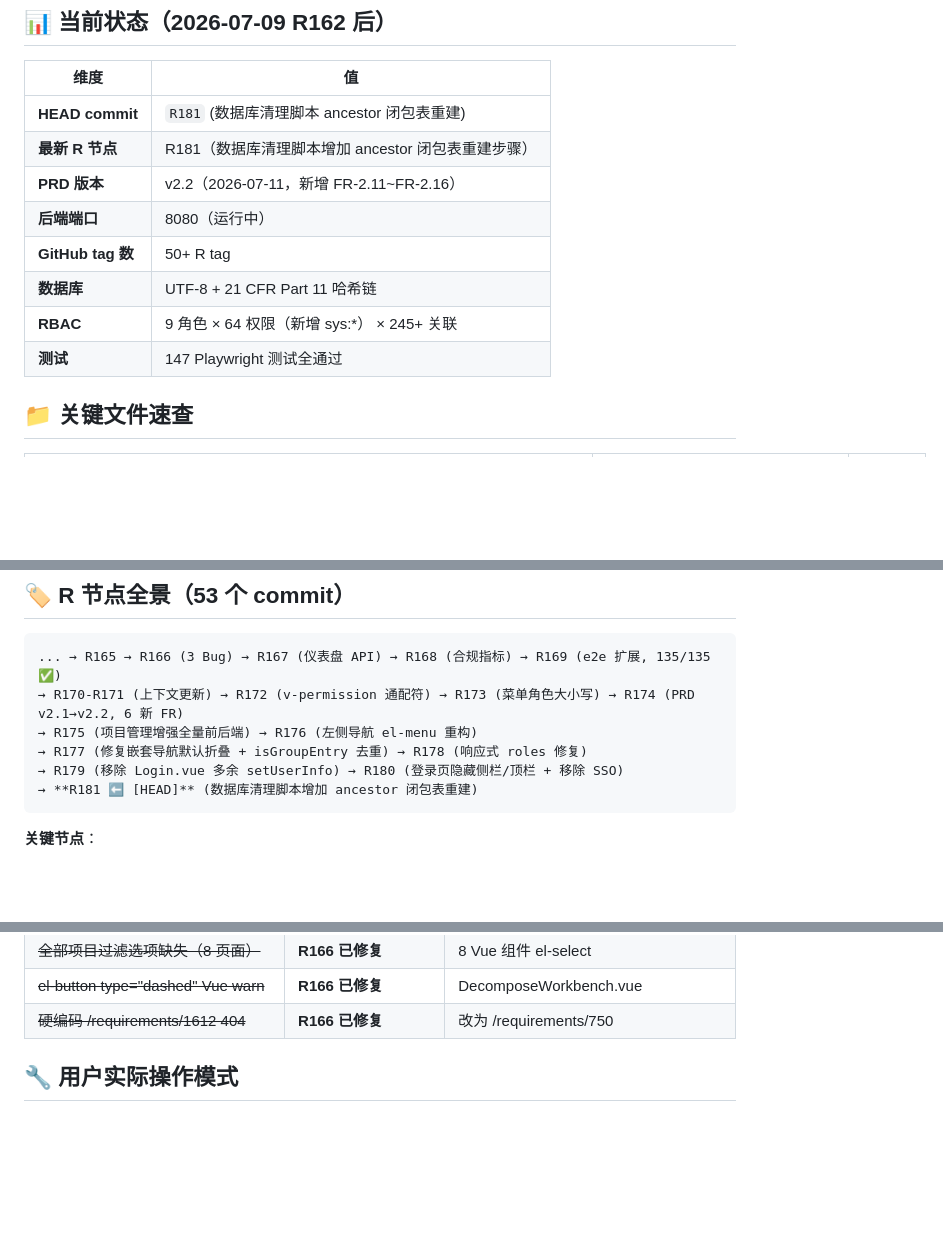
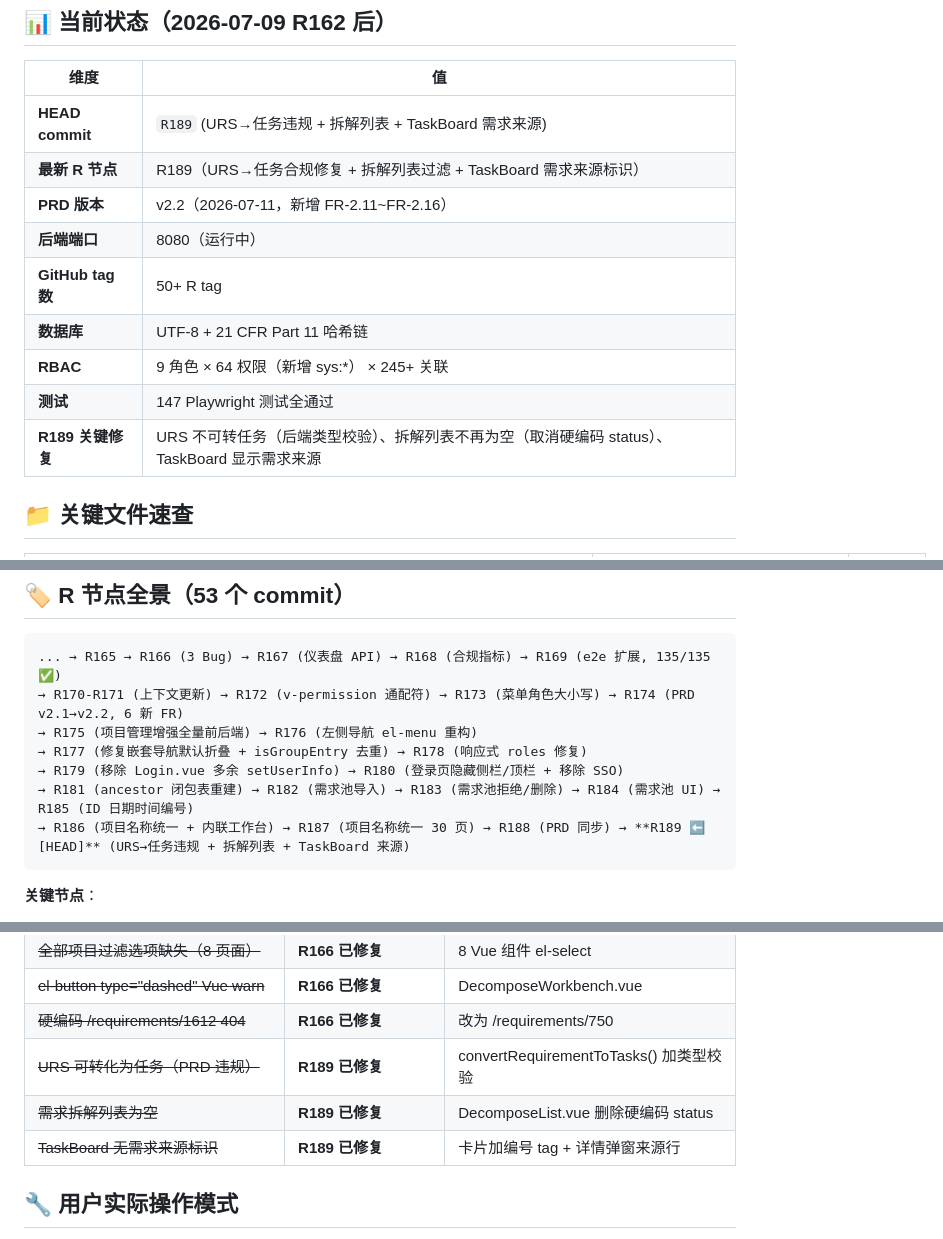
Before and after one commit to zhutao198/MED_RMS_PMS, a Markdown page: CONTEXT.md, 3 parts joined by grey strips. Drawn GitHub-style; blank space fills up the shorter version.

Commit message:
R189: 更新 3 类核心文件（R189 修复记录）

````diff
--- a/CONTEXT.md
+++ b/CONTEXT.md
@@ -20,14 +20,15 @@ curl -s -o /dev/null -w "HTTP %{http_code}\n" -X POST http://localhost:8080/api/
 
 | 维度 | 值 |
 |------|-----|
-| **HEAD commit** | `R181` (数据库清理脚本 ancestor 闭包表重建) |
-| **最新 R 节点** | R181（数据库清理脚本增加 ancestor 闭包表重建步骤） |
+| **HEAD commit** | `R189` (URS→任务违规 + 拆解列表 + TaskBoard 需求来源) |
+| **最新 R 节点** | R189（URS→任务合规修复 + 拆解列表过滤 + TaskBoard 需求来源标识） |
 | **PRD 版本** | v2.2（2026-07-11，新增 FR-2.11~FR-2.16） |
 | **后端端口** | 8080（运行中） |
 | **GitHub tag 数** | 50+ R tag |
 | **数据库** | UTF-8 + 21 CFR Part 11 哈希链 |
 | **RBAC** | 9 角色 × 64 权限（新增 sys:*） × 245+ 关联 |
 | **测试** | 147 Playwright 测试全通过 |
+| **R189 关键修复** | URS 不可转任务（后端类型校验）、拆解列表不再为空（取消硬编码 status）、TaskBoard 显示需求来源 |
 
 ## 📁 关键文件速查
 
@@ -80,7 +81,8 @@ curl -s -o /dev/null -w "HTTP %{http_code}\n" -X POST http://localhost:8080/api/
 → R175 (项目管理增强全量前后端) → R176 (左侧导航 el-menu 重构)
 → R177 (修复嵌套导航默认折叠 + isGroupEntry 去重) → R178 (响应式 roles 修复)
 → R179 (移除 Login.vue 多余 setUserInfo) → R180 (登录页隐藏侧栏/顶栏 + 移除 SSO)
-→ **R181 ⬅️ [HEAD]** (数据库清理脚本增加 ancestor 闭包表重建)
+→ R181 (ancestor 闭包表重建) → R182 (需求池导入) → R183 (需求池拒绝/删除) → R184 (需求池 UI) → R185 (ID 日期时间编号)
+→ R186 (项目名称统一 + 内联工作台) → R187 (项目名称统一 30 页) → R188 (PRD 同步) → **R189 ⬅️ [HEAD]** (URS→任务违规 + 拆解列表 + TaskBoard 来源)
 ```
 
 **关键节点**：
@@ -156,6 +158,9 @@ curl -s -o /dev/null -w "HTTP %{http_code}\n" -X POST http://localhost:8080/api/
 | ~~全部项目过滤选项缺失（8 页面）~~ | **R166 已修复** | 8 Vue 组件 el-select |
 | ~~el-button type="dashed" Vue warn~~ | **R166 已修复** | DecomposeWorkbench.vue |
 | ~~硬编码 /requirements/1612 404~~ | **R166 已修复** | 改为 /requirements/750 |
+| ~~URS 可转化为任务（PRD 违规）~~ | **R189 已修复** | convertRequirementToTasks() 加类型校验 |
+| ~~需求拆解列表为空~~ | **R189 已修复** | DecomposeList.vue 删除硬编码 status |
+| ~~TaskBoard 无需求来源标识~~ | **R189 已修复** | 卡片加编号 tag + 详情弹窗来源行 |
 
 ## 🔧 用户实际操作模式
 
````
Also changed, not shown: other parts of CONTEXT.md (+1 -1 lines).
